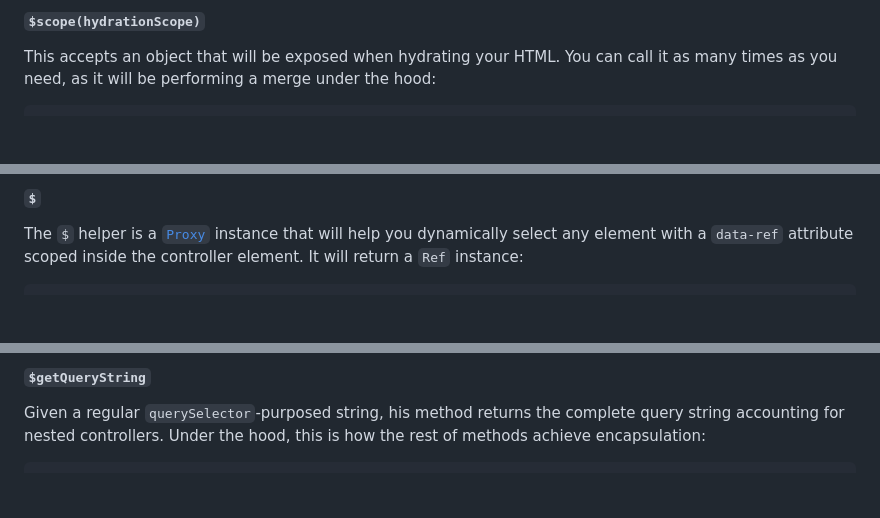
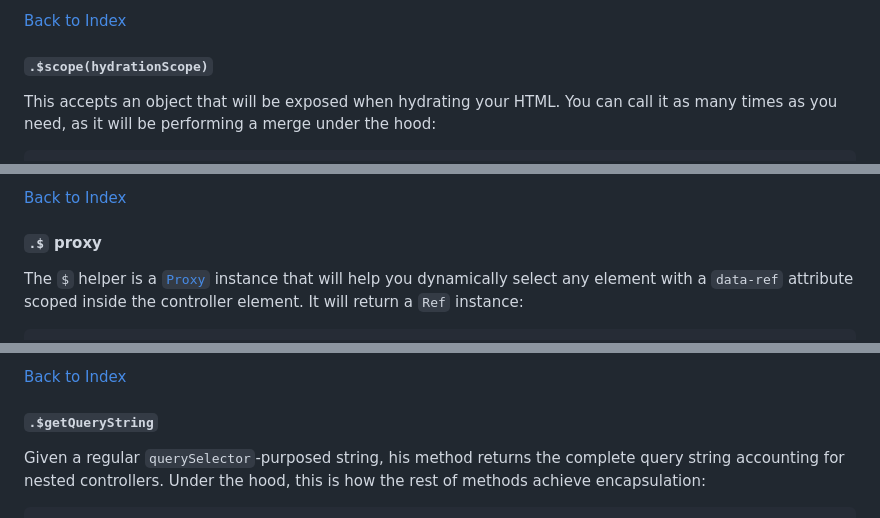
Before and after one commit to timberlandstack/web-controllers, a Markdown page: README.md, 3 parts joined by grey strips. Rendered like a GitHub page; blank space fills up the shorter version.

````diff
--- a/README.md
+++ b/README.md
@@ -250,5 +298,8 @@ app.controller('some', ({ rootElement }) => {
 
-#### `$scope(hydrationScope)`
+[Back to Index](#index)
+<br/>
+
+#### `.$scope(hydrationScope)`
 This accepts an object that will be exposed when hydrating your HTML. You can call it as many times as you need, as it will be performing a merge under the hood:
 ```html
 <hydratable-controller>
@@ -282,5 +334,8 @@ document.querySelector('hydratable-controller').scope // -> { logToConsole: ...,
 
-#### `$`
+[Back to Index](#index)
+<br/>
+
+#### `.$` proxy
 The `$` helper is a [`Proxy`](https://developer.mozilla.org/en-US/docs/Web/JavaScript/Reference/Global_Objects/Proxy) instance that will help you dynamically select any element with a `data-ref` attribute scoped inside the controller element. It will return a `Ref` instance:
 
 ```html
@@ -342,5 +403,8 @@ app.controller('nested', ({ $select }) => {
 
-#### `$getQueryString`
+[Back to Index](#index)
+<br/>
+
+#### `.$getQueryString`
 Given a regular `querySelector`-purposed string, his method returns the complete query string accounting for nested controllers. Under the hood, this is how the rest of methods achieve encapsulation:
 
 ```html
````
Also changed, not shown: other parts of README.md (+85 -14 lines).
